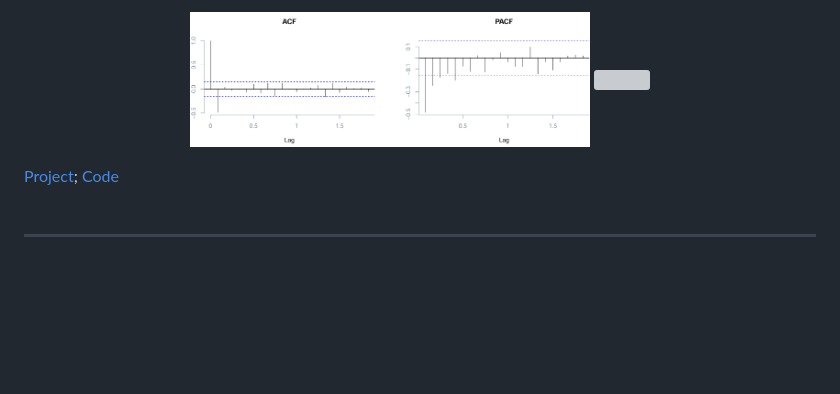
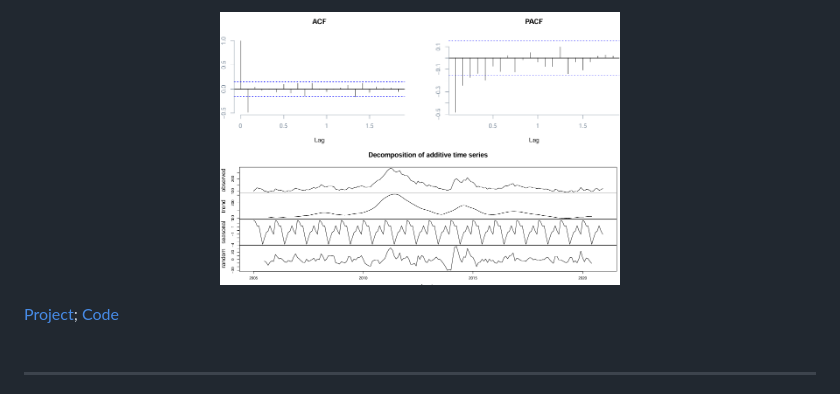
Before and after one commit to haejiyun/Advanced-Statistics, a Markdown page: README.md, the part around the change. Drawn GitHub-style; blank space fills up the shorter version; grey boxes are pictures that could not be loaded.

```diff
--- a/README.md
+++ b/README.md
@@ -91,7 +91,7 @@ SARIMA
 
 <p align="center">
   <img src="https://github.com/haejiyun/Advanced-Statistics/blob/main/Time%20Series/sarima.png" width="400" height="200">
-  <img src="https://github.com/haejiyun/Advanced-Statistics/blob/main/Time%20Series/decomposition.png" width="400" height="200">
+  <img src="https://github.com/haejiyun/Advanced-Statistics/blob/main/Time%20Series/décomposition.png" width="400" height="200">
 <p/>
 
 <a href="https://github.com/haejiyun/Advanced-Statistics/blob/main/Time%20Series/time_series_haeji_yun.pdf">Project</a>; <a href="https://github.com/haejiyun/Advanced-Statistics/blob/main/Time%20Series/time_series_haeji_yun.Rmd">Code</a><br/>
```
